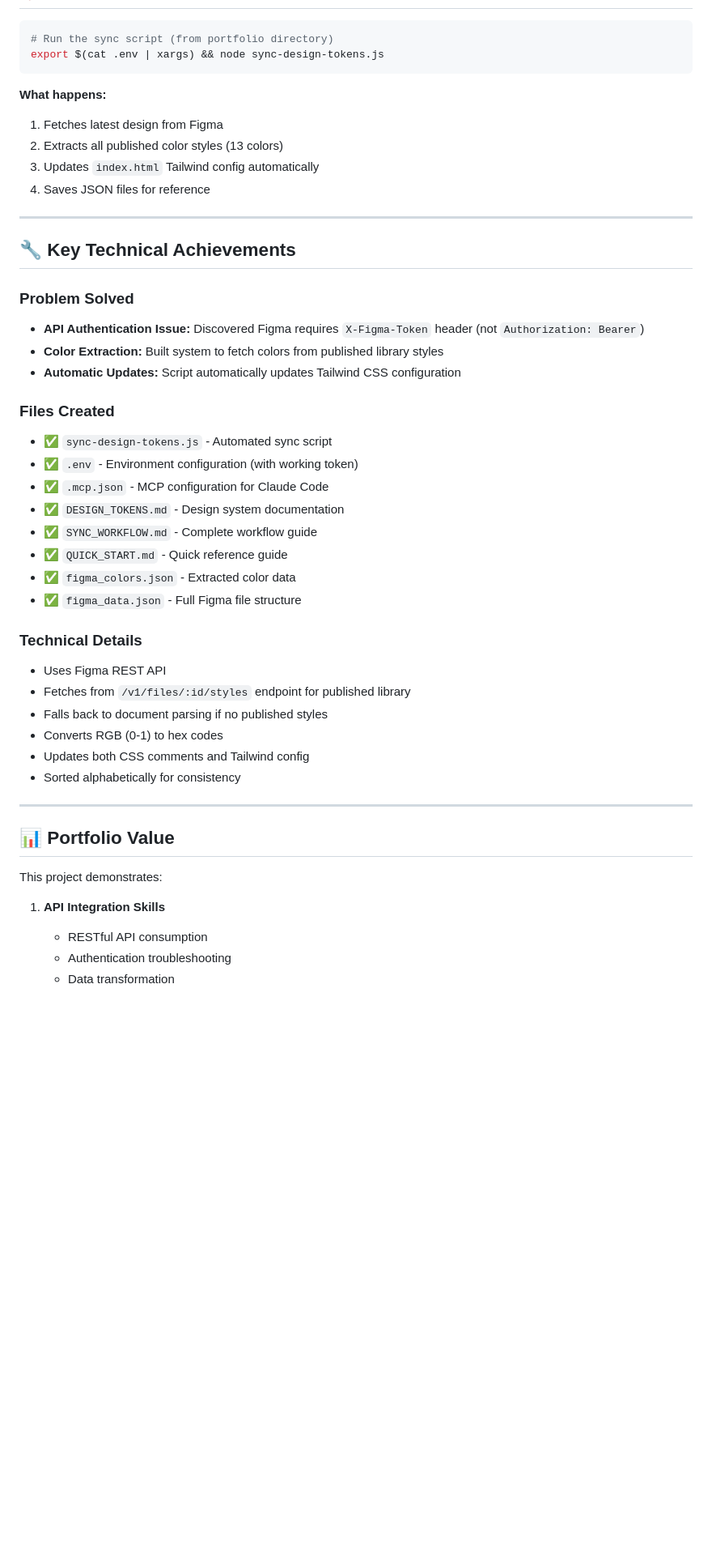
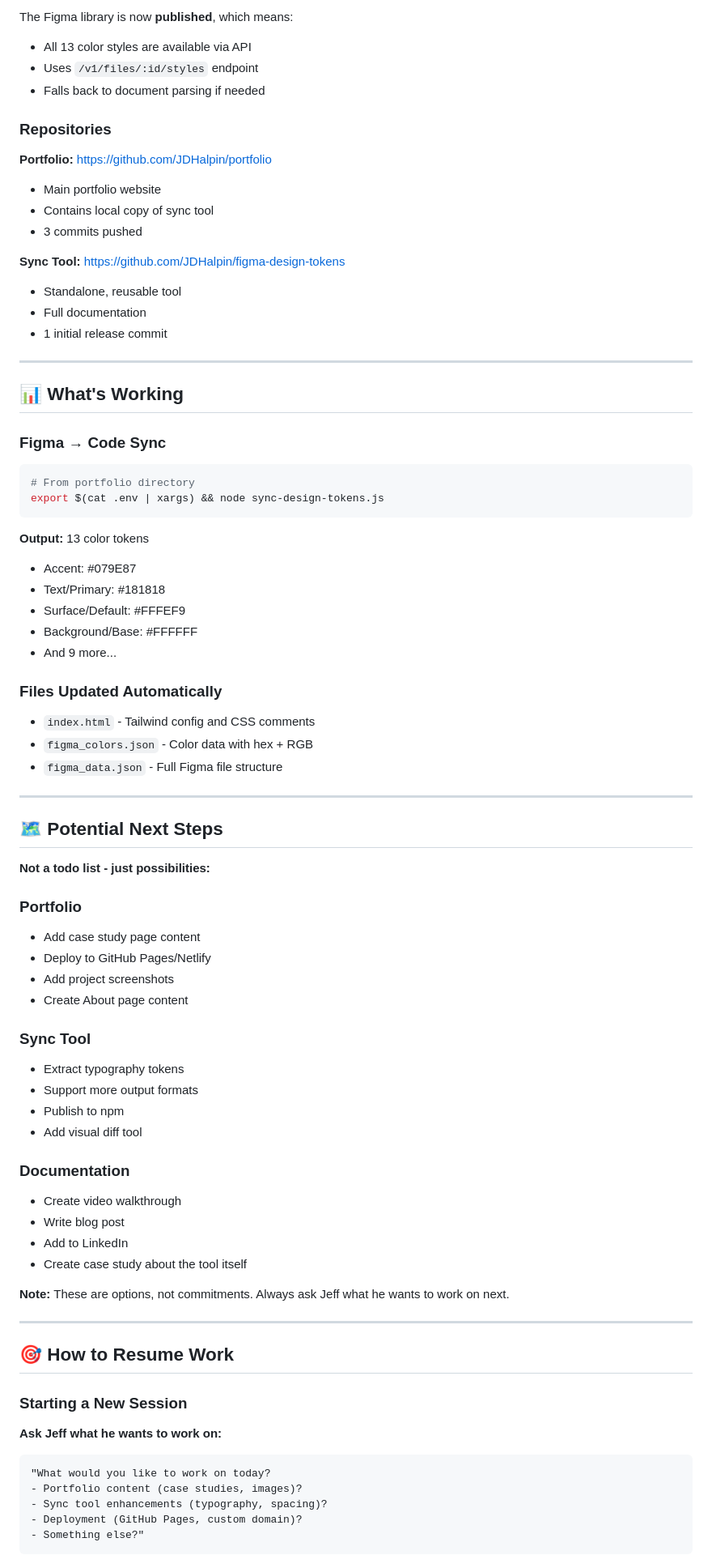
Before and after one commit to JDHalpin/portfolio, a Markdown page: .claude/RESUME_HERE.md, the part around one of its changes. Shown at 81% size. Rendered like a GitHub page; blank space fills up the shorter version.

````diff
--- a/.claude/RESUME_HERE.md
+++ b/.claude/RESUME_HERE.md
@@ -33,49 +75,80 @@ Successfully built an automated workflow that syncs your Figma design system to
+The Figma library is now **published**, which means:
+- All 13 color styles are available via API
+- Uses `/v1/files/:id/styles` endpoint
+- Falls back to document parsing if needed
+
+### Repositories
+
+**Portfolio:** https://github.com/JDHalpin/portfolio
+- Main portfolio website
+- Contains local copy of sync tool
+- 3 commits pushed
+
+**Sync Tool:** https://github.com/JDHalpin/figma-design-tokens
+- Standalone, reusable tool
+- Full documentation
+- 1 initial release commit
+
+---
+
+## 📊 What's Working
+
+### Figma → Code Sync
 ```bash
-# Run the sync script (from portfolio directory)
+# From portfolio directory
 export $(cat .env | xargs) && node sync-design-tokens.js
 ```
 
-**What happens:**
-1. Fetches latest design from Figma
-2. Extracts all published color styles (13 colors)
-3. Updates `index.html` Tailwind config automatically
-4. Saves JSON files for reference
+**Output:** 13 color tokens
+- Accent: #079E87
+- Text/Primary: #181818
+- Surface/Default: #FFFEF9
+- Background/Base: #FFFFFF
+- And 9 more...
+
+### Files Updated Automatically
+- `index.html` - Tailwind config and CSS comments
+- `figma_colors.json` - Color data with hex + RGB
+- `figma_data.json` - Full Figma file structure
 
 ---
 
-## 🔧 Key Technical Achievements
+## 🗺️ Potential Next Steps
 
-### Problem Solved
-- **API Authentication Issue:** Discovered Figma requires `X-Figma-Token` header (not `Authorization: Bearer`)
-- **Color Extraction:** Built system to fetch colors from published library styles
-- **Automatic Updates:** Script automatically updates Tailwind CSS configuration
+**Not a todo list - just possibilities:**
 
-### Files Created
-- ✅ `sync-design-tokens.js` - Automated sync script
-- ✅ `.env` - Environment configuration (with working token)
-- ✅ `.mcp.json` - MCP configuration for Claude Code
-- ✅ `DESIGN_TOKENS.md` - Design system documentation
-- ✅ `SYNC_WORKFLOW.md` - Complete workflow guide
-- ✅ `QUICK_START.md` - Quick reference guide
-- ✅ `figma_colors.json` - Extracted color data
-- ✅ `figma_data.json` - Full Figma file structure
+### Portfolio
+- Add case study page content
+- Deploy to GitHub Pages/Netlify
+- Add project screenshots
+- Create About page content
 
-### Technical Details
-- Uses Figma REST API
-- Fetches from `/v1/files/:id/styles` endpoint for published library
-- Falls back to document parsing if no published styles
-- Converts RGB (0-1) to hex codes
-- Updates both CSS comments and Tailwind config
-- Sorted alphabetically for consistency
+### Sync Tool
+- Extract typography tokens
+- Support more output formats
+- Publish to npm
+- Add visual diff tool
+
+### Documentation
+- Create video walkthrough
+- Write blog post
+- Add to LinkedIn
+- Create case study about the tool itself
+
+**Note:** These are options, not commitments. Always ask Jeff what he wants to work on next.
 
 ---
 
-## 📊 Portfolio Value
+## 🎯 How to Resume Work
 
-This project demonstrates:
+### Starting a New Session
 
-1. **API Integration Skills**
-   - RESTful API consumption
-   - Authentication troubleshooting
-   - Data transformation
+**Ask Jeff what he wants to work on:**
+```
+"What would you like to work on today?
+- Portfolio content (case studies, images)?
+- Sync tool enhancements (typography, spacing)?
+- Deployment (GitHub Pages, custom domain)?
+- Something else?"
+```
 
````
Also changed, not shown: other parts of .claude/RESUME_HERE.md (+125 -88 lines), .claude/CONTEXT.md (added, +365 -0 lines).
